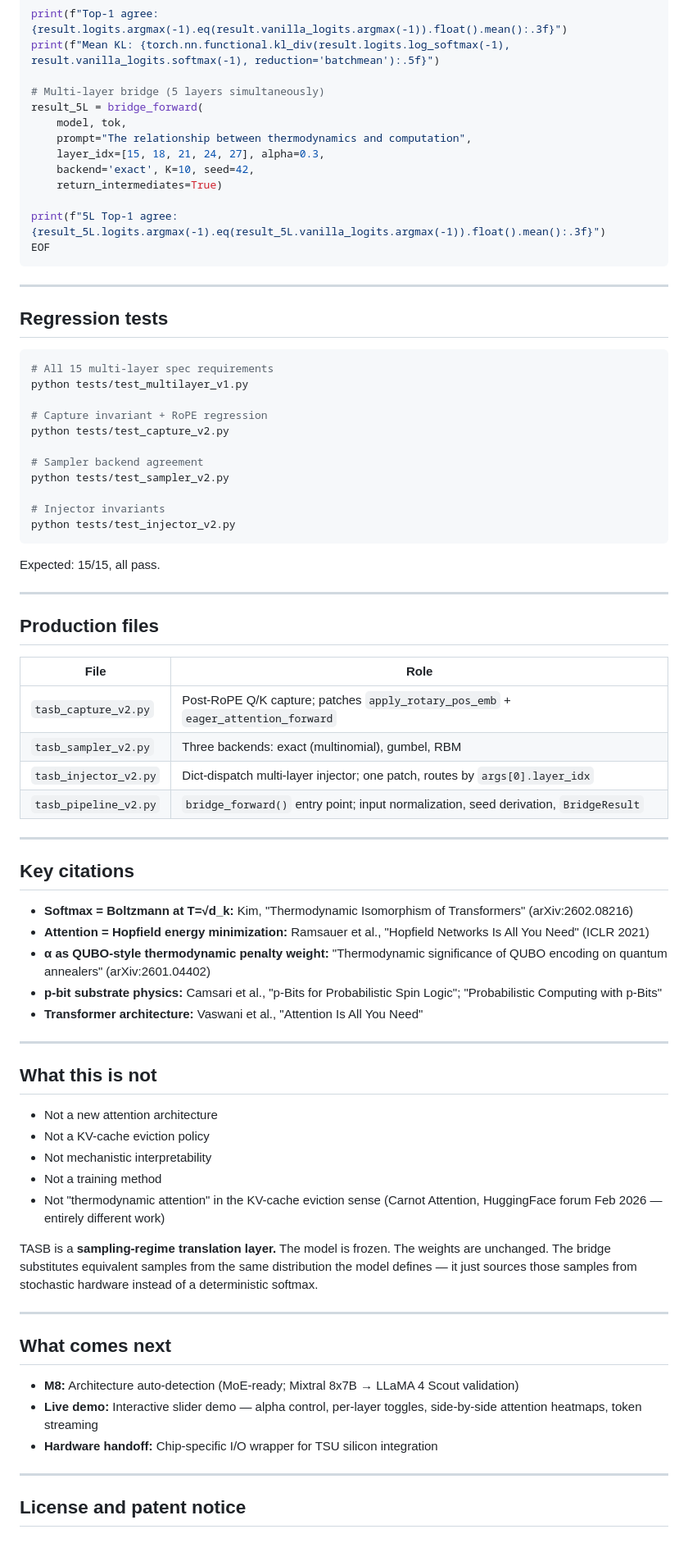
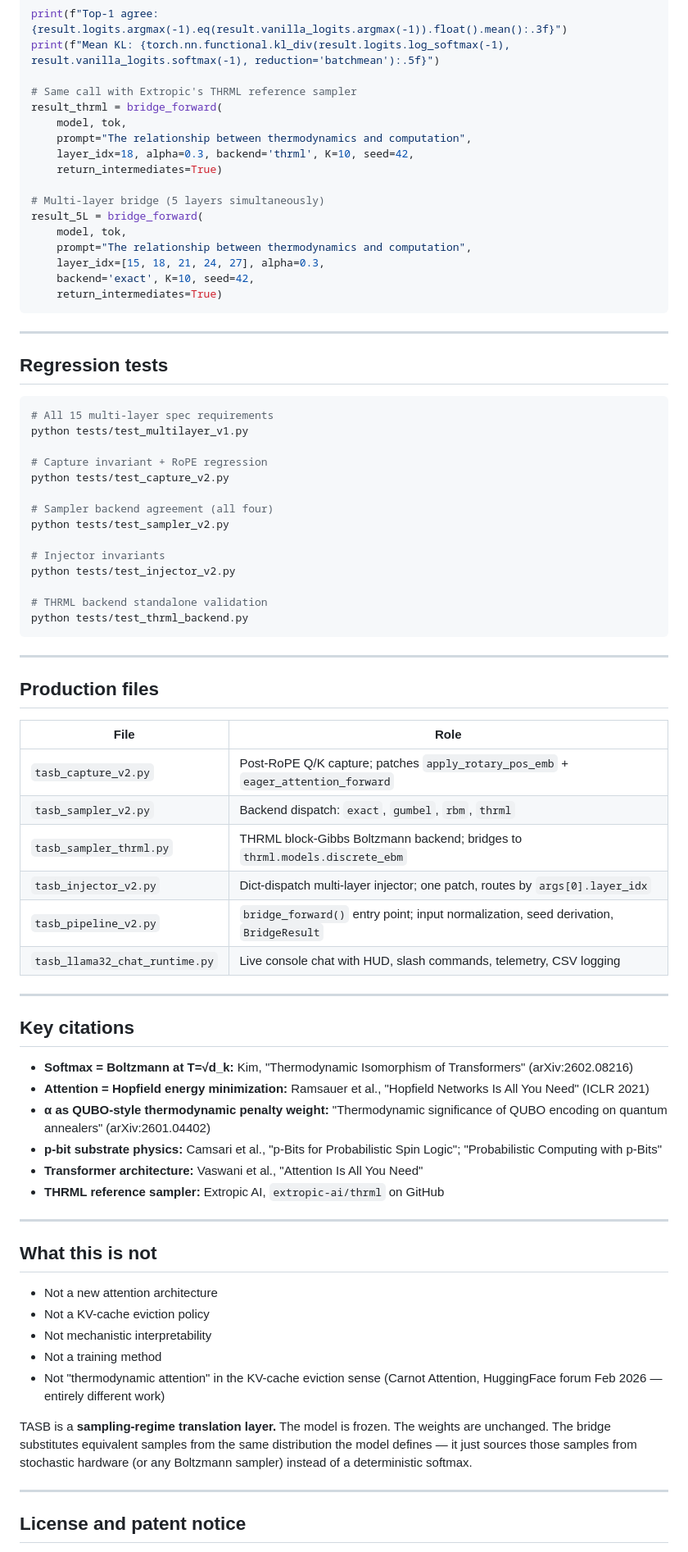
Before and after one commit to whtetigr2/TASB, a Markdown page: README.md, the part around one of its changes. Shown at 82% size. GitHub-like rendering.

Commit message:
Revise README for public release and demo details
Updated release notes and added live demonstration section in README.

````diff
--- a/README.md
+++ b/README.md
@@ -167,6 +216,13 @@ result = bridge_forward(
 print(f"Top-1 agree: {result.logits.argmax(-1).eq(result.vanilla_logits.argmax(-1)).float().mean():.3f}")
 print(f"Mean KL: {torch.nn.functional.kl_div(result.logits.log_softmax(-1), result.vanilla_logits.softmax(-1), reduction='batchmean'):.5f}")
 
+# Same call with Extropic's THRML reference sampler
+result_thrml = bridge_forward(
+    model, tok,
+    prompt="The relationship between thermodynamics and computation",
+    layer_idx=18, alpha=0.3, backend='thrml', K=10, seed=42,
+    return_intermediates=True)
+
 # Multi-layer bridge (5 layers simultaneously)
 result_5L = bridge_forward(
     model, tok,
@@ -174,9 +230,6 @@ result_5L = bridge_forward(
     layer_idx=[15, 18, 21, 24, 27], alpha=0.3,
     backend='exact', K=10, seed=42,
     return_intermediates=True)
-
-print(f"5L Top-1 agree: {result_5L.logits.argmax(-1).eq(result_5L.vanilla_logits.argmax(-1)).float().mean():.3f}")
-EOF
 ```
 
 ---
@@ -190,14 +243,15 @@ python tests/test_multilayer_v1.py
 # Capture invariant + RoPE regression
 python tests/test_capture_v2.py
 
-# Sampler backend agreement
+# Sampler backend agreement (all four)
 python tests/test_sampler_v2.py
 
 # Injector invariants
 python tests/test_injector_v2.py
+
+# THRML backend standalone validation
+python tests/test_thrml_backend.py
 ```
-
-Expected: 15/15, all pass.
 
 ---
 
@@ -206,9 +260,11 @@ Expected: 15/15, all pass.
 | File | Role |
 |------|------|
 | `tasb_capture_v2.py` | Post-RoPE Q/K capture; patches `apply_rotary_pos_emb` + `eager_attention_forward` |
-| `tasb_sampler_v2.py` | Three backends: exact (multinomial), gumbel, RBM |
+| `tasb_sampler_v2.py` | Backend dispatch: `exact`, `gumbel`, `rbm`, `thrml` |
+| `tasb_sampler_thrml.py` | THRML block-Gibbs Boltzmann backend; bridges to `thrml.models.discrete_ebm` |
 | `tasb_injector_v2.py` | Dict-dispatch multi-layer injector; one patch, routes by `args[0].layer_idx` |
 | `tasb_pipeline_v2.py` | `bridge_forward()` entry point; input normalization, seed derivation, `BridgeResult` |
+| `tasb_llama32_chat_runtime.py` | Live console chat with HUD, slash commands, telemetry, CSV logging |
 
 ---
 
@@ -219,6 +275,7 @@ Expected: 15/15, all pass.
 - **α as QUBO-style thermodynamic penalty weight:** "Thermodynamic significance of QUBO encoding on quantum annealers" (arXiv:2601.04402)
 - **p-bit substrate physics:** Camsari et al., "p-Bits for Probabilistic Spin Logic"; "Probabilistic Computing with p-Bits"
 - **Transformer architecture:** Vaswani et al., "Attention Is All You Need"
+- **THRML reference sampler:** Extropic AI, `extropic-ai/thrml` on GitHub
 
 ---
 
@@ -230,15 +287,7 @@ Expected: 15/15, all pass.
 - Not a training method
 - Not "thermodynamic attention" in the KV-cache eviction sense (Carnot Attention, HuggingFace forum Feb 2026 — entirely different work)
 
-TASB is a **sampling-regime translation layer.** The model is frozen. The weights are unchanged. The bridge substitutes equivalent samples from the same distribution the model defines — it just sources those samples from stochastic hardware instead of a deterministic softmax.
-
----
-
-## What comes next
-
-- **M8:** Architecture auto-detection (MoE-ready; Mixtral 8x7B → LLaMA 4 Scout validation)
-- **Live demo:** Interactive slider demo — alpha control, per-layer toggles, side-by-side attention heatmaps, token streaming
-- **Hardware handoff:** Chip-specific I/O wrapper for TSU silicon integration
+TASB is a **sampling-regime translation layer.** The model is frozen. The weights are unchanged. The bridge substitutes equivalent samples from the same distribution the model defines — it just sources those samples from stochastic hardware (or any Boltzmann sampler) instead of a deterministic softmax.
 
 ---
 
````
Also changed, not shown: other parts of README.md (+54 -5 lines).
